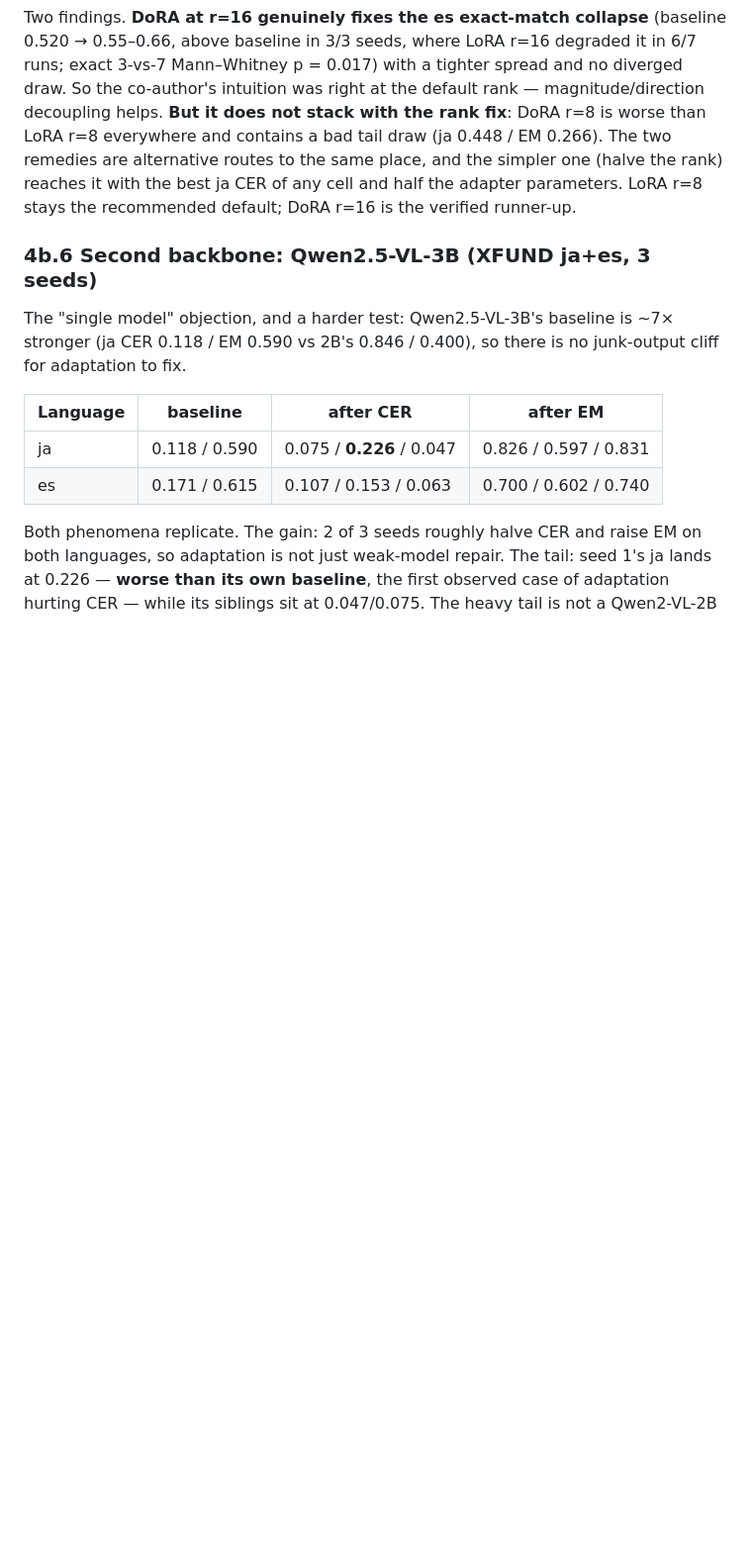
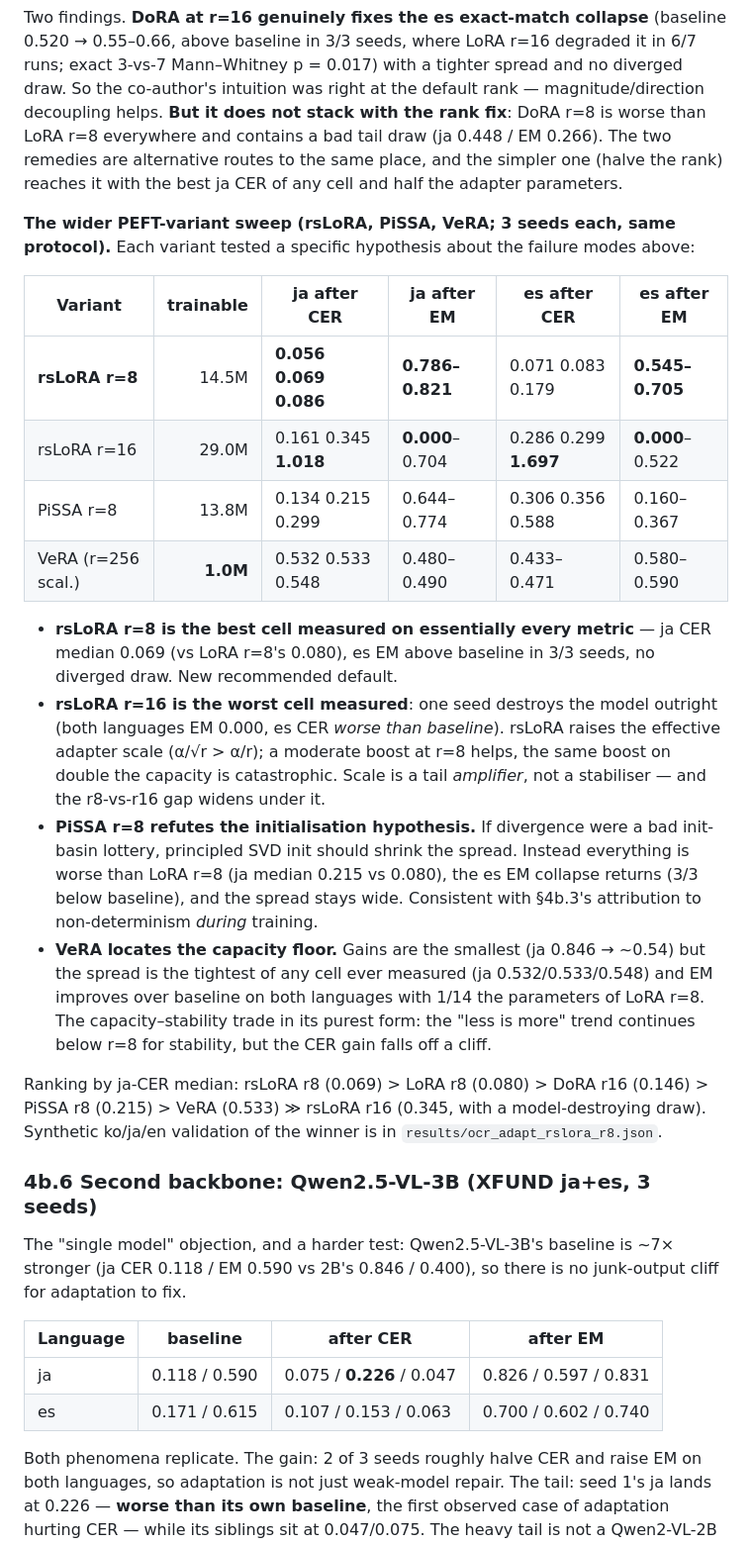
Before and after one commit to justinbrianhwang/MACULAR, a Markdown page: FINDINGS.md, the part around the change. Shown at 99% size. Rendered like a GitHub page; blank space fills up the shorter version.

Commit message:
Record the PEFT-variant sweep: rsLoRA r8 wins, scale amplifies the tail, init is exonerated
rsLoRA r8 is the best cell measured (ja CER median 0.069, es EM above
baseline 3/3, no divergence). rsLoRA r16 is the worst: one seed destroys the
model (EM 0.000 both languages, es CER above baseline) -- the alpha/sqrt(r)
scale boost that helps at r=8 is catastrophic on double the capacity, so
scale amplifies the heavy tail rather than taming it. PiSSA r=8 refutes the
init-lottery hypothesis for divergence (worse everywhere, spread unchanged),
supporting the during-training non-determinism attribution. VeRA finds the
capacity floor: tightest spread ever measured and both EMs above baseline at
1.05M params, but 4x smaller CER gains. Winner validation on synthetic
ko/ja/en in flight.

```diff
--- a/FINDINGS.md
+++ b/FINDINGS.md
@@ -583,8 +583,43 @@ default rank — magnitude/direction decoupling helps. **But it does not stack
 with the rank fix**: DoRA r=8 is worse than LoRA r=8 everywhere and contains a
 bad tail draw (ja 0.448 / EM 0.266). The two remedies are alternative routes to
 the same place, and the simpler one (halve the rank) reaches it with the best
-ja CER of any cell and half the adapter parameters. LoRA r=8 stays the
-recommended default; DoRA r=16 is the verified runner-up.
+ja CER of any cell and half the adapter parameters.
+
+**The wider PEFT-variant sweep (rsLoRA, PiSSA, VeRA; 3 seeds each, same
+protocol).** Each variant tested a specific hypothesis about the failure modes
+above:
+
+| Variant | trainable | ja after CER | ja after EM | es after CER | es after EM |
+|---|---:|---|---|---|---|
+| **rsLoRA r=8** | 14.5M | **0.056 0.069 0.086** | **0.786–0.821** | 0.071 0.083 0.179 | **0.545–0.705** |
+| rsLoRA r=16 | 29.0M | 0.161 0.345 **1.018** | **0.000**–0.704 | 0.286 0.299 **1.697** | **0.000**–0.522 |
+| PiSSA r=8 | 13.8M | 0.134 0.215 0.299 | 0.644–0.774 | 0.306 0.356 0.588 | 0.160–0.367 |
+| VeRA (r=256 scal.) | **1.0M** | 0.532 0.533 0.548 | 0.480–0.490 | 0.433–0.471 | 0.580–0.590 |
+
+- **rsLoRA r=8 is the best cell measured on essentially every metric** — ja CER
+  median 0.069 (vs LoRA r=8's 0.080), es EM above baseline in 3/3 seeds, no
+  diverged draw. New recommended default.
+- **rsLoRA r=16 is the worst cell measured**: one seed destroys the model
+  outright (both languages EM 0.000, es CER *worse than baseline*). rsLoRA
+  raises the effective adapter scale (α/√r > α/r); a moderate boost at r=8
+  helps, the same boost on double the capacity is catastrophic. Scale is a tail
+  *amplifier*, not a stabiliser — and the r8-vs-r16 gap widens under it.
+- **PiSSA r=8 refutes the initialisation hypothesis.** If divergence were a bad
+  init-basin lottery, principled SVD init should shrink the spread. Instead
+  everything is worse than LoRA r=8 (ja median 0.215 vs 0.080), the es EM
+  collapse returns (3/3 below baseline), and the spread stays wide. Consistent
+  with §4b.3's attribution to non-determinism *during* training.
+- **VeRA locates the capacity floor.** Gains are the smallest (ja 0.846 →
+  ~0.54) but the spread is the tightest of any cell ever measured (ja
+  0.532/0.533/0.548) and EM improves over baseline on both languages with 1/14
+  the parameters of LoRA r=8. The capacity–stability trade in its purest form:
+  the "less is more" trend continues below r=8 for stability, but the CER gain
+  falls off a cliff.
+
+Ranking by ja-CER median: rsLoRA r8 (0.069) > LoRA r8 (0.080) > DoRA r16
+(0.146) > PiSSA r8 (0.215) > VeRA (0.533) ≫ rsLoRA r16 (0.345, with a
+model-destroying draw). Synthetic ko/ja/en validation of the winner is in
+`results/ocr_adapt_rslora_r8.json`.
 
 ### 4b.6 Second backbone: Qwen2.5-VL-3B (XFUND ja+es, 3 seeds)
 
```
